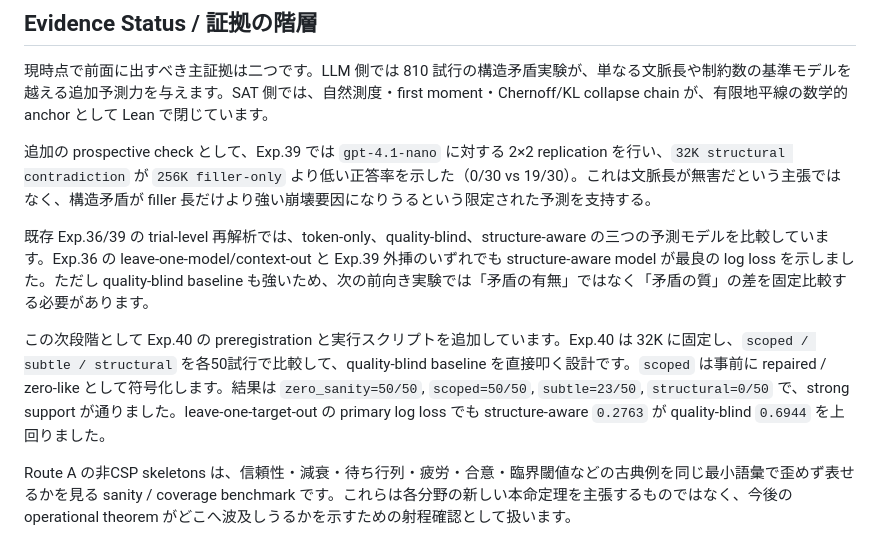
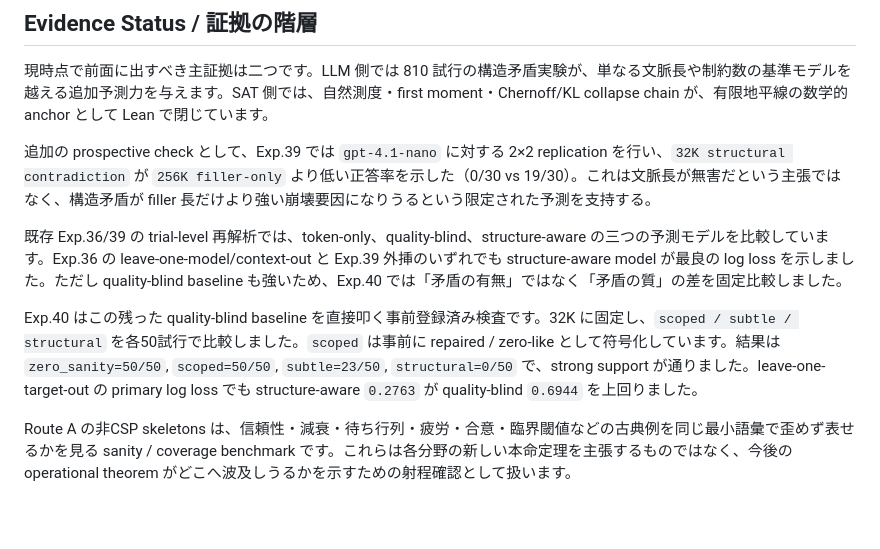
Before and after one commit to karesansui-u/delta-survival-papers, a Markdown page: README.md, the part around the change. Rendered like a GitHub page; blank space fills up the shorter version.

```diff
--- a/README.md
+++ b/README.md
@@ -25,9 +25,9 @@ PDF は [`v2/pdf用/0_構造持続理論の統合版.pdf`](v2/pdf%E7%94%A8/0_%E6
 
 追加の prospective check として、Exp.39 では `gpt-4.1-nano` に対する 2×2 replication を行い、`32K structural contradiction` が `256K filler-only` より低い正答率を示した（0/30 vs 19/30）。これは文脈長が無害だという主張ではなく、構造矛盾が filler 長だけより強い崩壊要因になりうるという限定された予測を支持する。
 
-既存 Exp.36/39 の trial-level 再解析では、token-only、quality-blind、structure-aware の三つの予測モデルを比較しています。Exp.36 の leave-one-model/context-out と Exp.39 外挿のいずれでも structure-aware model が最良の log loss を示しました。ただし quality-blind baseline も強いため、次の前向き実験では「矛盾の有無」ではなく「矛盾の質」の差を固定比較する必要があります。
+既存 Exp.36/39 の trial-level 再解析では、token-only、quality-blind、structure-aware の三つの予測モデルを比較しています。Exp.36 の leave-one-model/context-out と Exp.39 外挿のいずれでも structure-aware model が最良の log loss を示しました。ただし quality-blind baseline も強いため、Exp.40 では「矛盾の有無」ではなく「矛盾の質」の差を固定比較しました。
 
-この次段階として Exp.40 の preregistration と実行スクリプトを追加しています。Exp.40 は 32K に固定し、`scoped / subtle / structural` を各50試行で比較して、quality-blind baseline を直接叩く設計です。`scoped` は事前に repaired / zero-like として符号化します。結果は `zero_sanity=50/50`, `scoped=50/50`, `subtle=23/50`, `structural=0/50` で、strong support が通りました。leave-one-target-out の primary log loss でも structure-aware `0.2763` が quality-blind `0.6944` を上回りました。
+Exp.40 はこの残った quality-blind baseline を直接叩く事前登録済み検査です。32K に固定し、`scoped / subtle / structural` を各50試行で比較しました。`scoped` は事前に repaired / zero-like として符号化しています。結果は `zero_sanity=50/50`, `scoped=50/50`, `subtle=23/50`, `structural=0/50` で、strong support が通りました。leave-one-target-out の primary log loss でも structure-aware `0.2763` が quality-blind `0.6944` を上回りました。
 
 Route A の非CSP skeletons は、信頼性・減衰・待ち行列・疲労・合意・臨界閾値などの古典例を同じ最小語彙で歪めず表せるかを見る sanity / coverage benchmark です。これらは各分野の新しい本命定理を主張するものではなく、今後の operational theorem がどこへ波及しうるかを示すための射程確認として扱います。
 
```
Also changed, not shown: DATA.md (+1 -1 lines), v2/3_構造持続と推論性能の劣化.md (+21 -7 lines).
